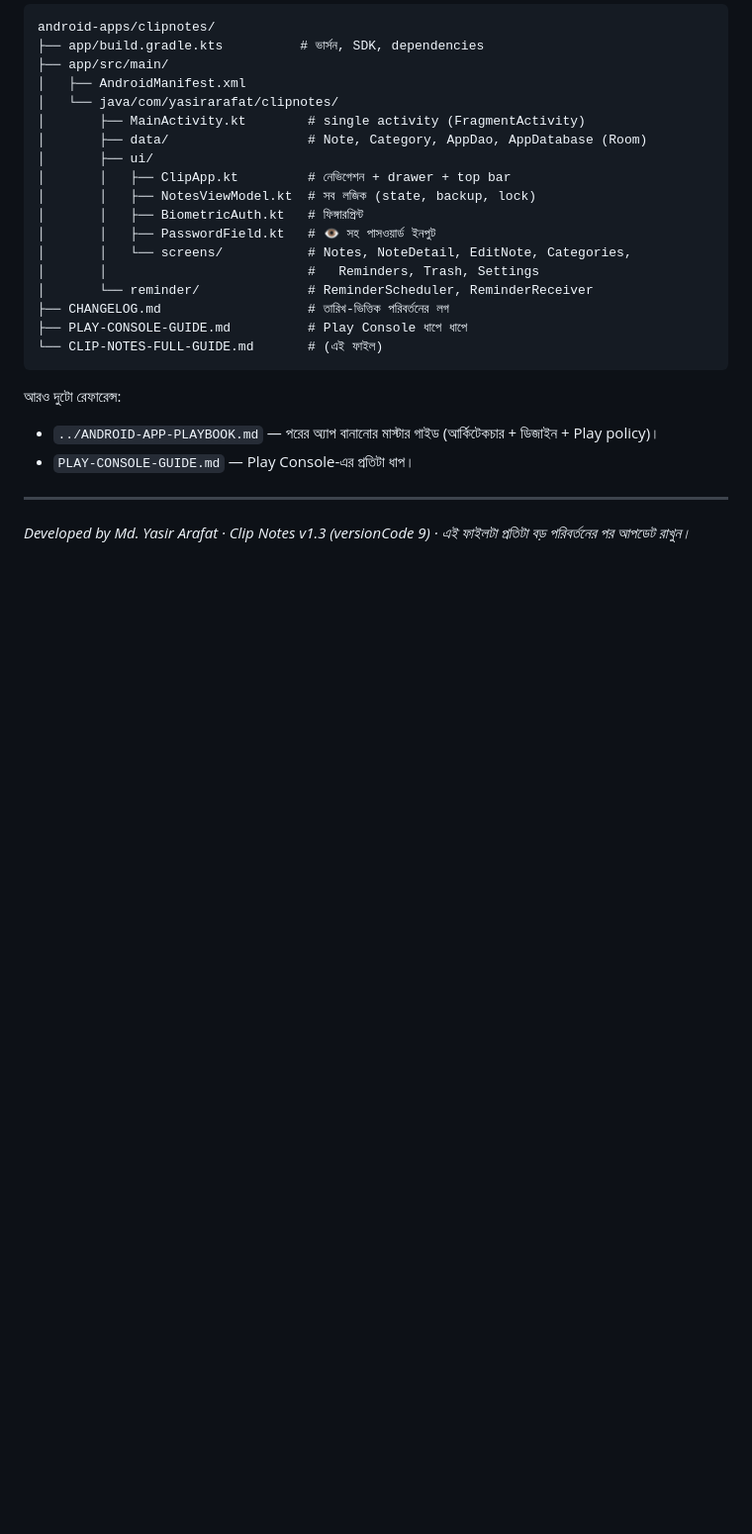
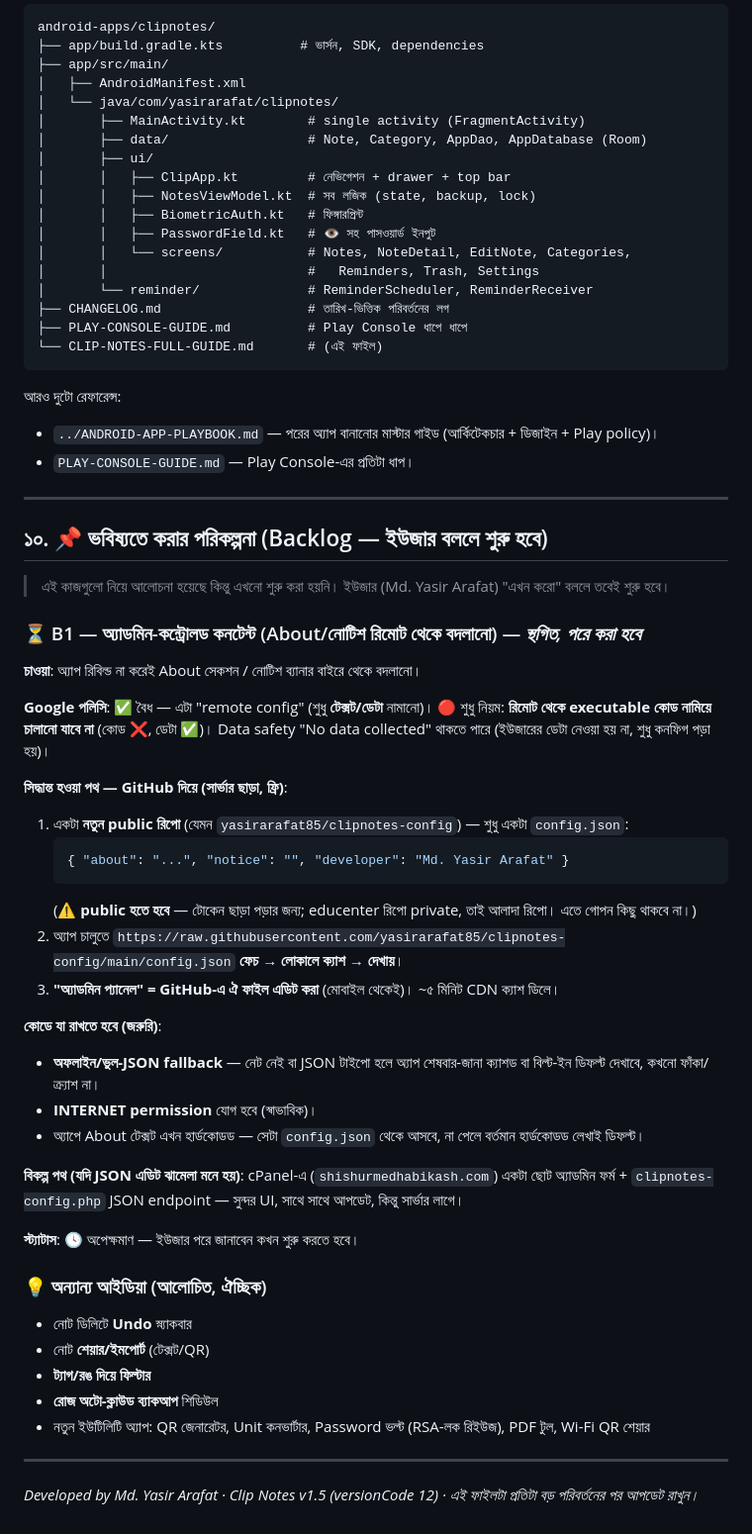
Before and after one commit to yasirarafat85/educenter, a Markdown page: android-apps/clipnotes/CLIP-NOTES-FULL-GUIDE.md, the part around the change. Shown at 99% size. GitHub-like rendering; blank space fills up the shorter version.

Commit message:
Clip Notes guide: add Backlog section (GitHub-based remote config for About, on hold)
Co-Authored-By: Claude Opus 4.8 <noreply@anthropic.com>

````diff
--- a/android-apps/clipnotes/CLIP-NOTES-FULL-GUIDE.md
+++ b/android-apps/clipnotes/CLIP-NOTES-FULL-GUIDE.md
@@ -253,4 +253,41 @@ android-apps/clipnotes/
 
 ---
 
-*Developed by Md. Yasir Arafat · Clip Notes v1.3 (versionCode 9) · এই ফাইলটা প্রতিটা বড় পরিবর্তনের পর আপডেট রাখুন।*
+## ১০. 📌 ভবিষ্যতে করার পরিকল্পনা (Backlog — ইউজার বললে শুরু হবে)
+
+> এই কাজগুলো নিয়ে আলোচনা হয়েছে কিন্তু এখনো শুরু করা হয়নি। ইউজার (Md. Yasir Arafat) "এখন করো" বললে তবেই শুরু হবে।
+
+### ⏳ B1 — অ্যাডমিন-কন্ট্রোলড কনটেন্ট (About/নোটিশ রিমোট থেকে বদলানো) — *স্থগিত, পরে করা হবে*
+
+**চাওয়া**: অ্যাপ রিবিল্ড না করেই About সেকশন / নোটিশ ব্যানার বাইরে থেকে বদলানো।
+
+**Google পলিসি**: ✅ বৈধ — এটা "remote config" (শুধু **টেক্সট/ডেটা** নামানো)। 🔴 শুধু নিয়ম: **রিমোট থেকে executable কোড নামিয়ে চালানো যাবে না** (কোড ❌, ডেটা ✅)। Data safety "No data collected" থাকতে পারে (ইউজারের ডেটা নেওয়া হয় না, শুধু কনফিগ পড়া হয়)।
+
+**সিদ্ধান্ত হওয়া পথ — GitHub দিয়ে (সার্ভার ছাড়া, ফ্রি)**:
+1. একটা **নতুন public রিপো** (যেমন `yasirarafat85/clipnotes-config`) — শুধু একটা `config.json`:
+   ```json
+   { "about": "...", "notice": "", "developer": "Md. Yasir Arafat" }
+   ```
+   (⚠️ **public হতে হবে** — টোকেন ছাড়া পড়ার জন্য; educenter রিপো private, তাই আলাদা রিপো। এতে গোপন কিছু থাকবে না।)
+2. অ্যাপ চালুতে `https://raw.githubusercontent.com/yasirarafat85/clipnotes-config/main/config.json` **ফেচ → লোকালে ক্যাশ → দেখায়**।
+3. **"অ্যাডমিন প্যানেল" = GitHub-এ ঐ ফাইল এডিট করা** (মোবাইল থেকেই)। ~৫ মিনিট CDN ক্যাশ ডিলে।
+
+**কোডে যা রাখতে হবে (জরুরি)**:
+- **অফলাইন/ভুল-JSON fallback** — নেট নেই বা JSON টাইপো হলে অ্যাপ শেষবার-জানা ক্যাশড বা বিল্ট-ইন ডিফল্ট দেখাবে, কখনো ফাঁকা/ক্র্যাশ না।
+- **INTERNET permission** যোগ হবে (স্বাভাবিক)।
+- অ্যাপে About টেক্সট এখন হার্ডকোডড — সেটা `config.json` থেকে আসবে, না পেলে বর্তমান হার্ডকোডড লেখাই ডিফল্ট।
+
+**বিকল্প পথ (যদি JSON এডিট ঝামেলা মনে হয়)**: cPanel-এ (`shishurmedhabikash.com`) একটা ছোট অ্যাডমিন ফর্ম + `clipnotes-config.php` JSON endpoint — সুন্দর UI, সাথে সাথে আপডেট, কিন্তু সার্ভার লাগে।
+
+**স্ট্যাটাস**: 🕓 অপেক্ষমাণ — ইউজার পরে জানাবেন কখন শুরু করতে হবে।
+
+### 💡 অন্যান্য আইডিয়া (আলোচিত, ঐচ্ছিক)
+- নোট ডিলিটে **Undo** স্ন্যাকবার
+- নোট **শেয়ার/ইমপোর্ট** (টেক্সট/QR)
+- **ট্যাগ/রঙ দিয়ে ফিল্টার**
+- **রোজ অটো-ক্লাউড ব্যাকআপ** শিডিউল
+- নতুন ইউটিলিটি অ্যাপ: QR জেনারেটর, Unit কনভার্টার, Password ভল্ট (RSA-লক রিইউজ), PDF টুল, Wi-Fi QR শেয়ার
+
+---
+
+*Developed by Md. Yasir Arafat · Clip Notes v1.5 (versionCode 12) · এই ফাইলটা প্রতিটা বড় পরিবর্তনের পর আপডেট রাখুন।*
````
